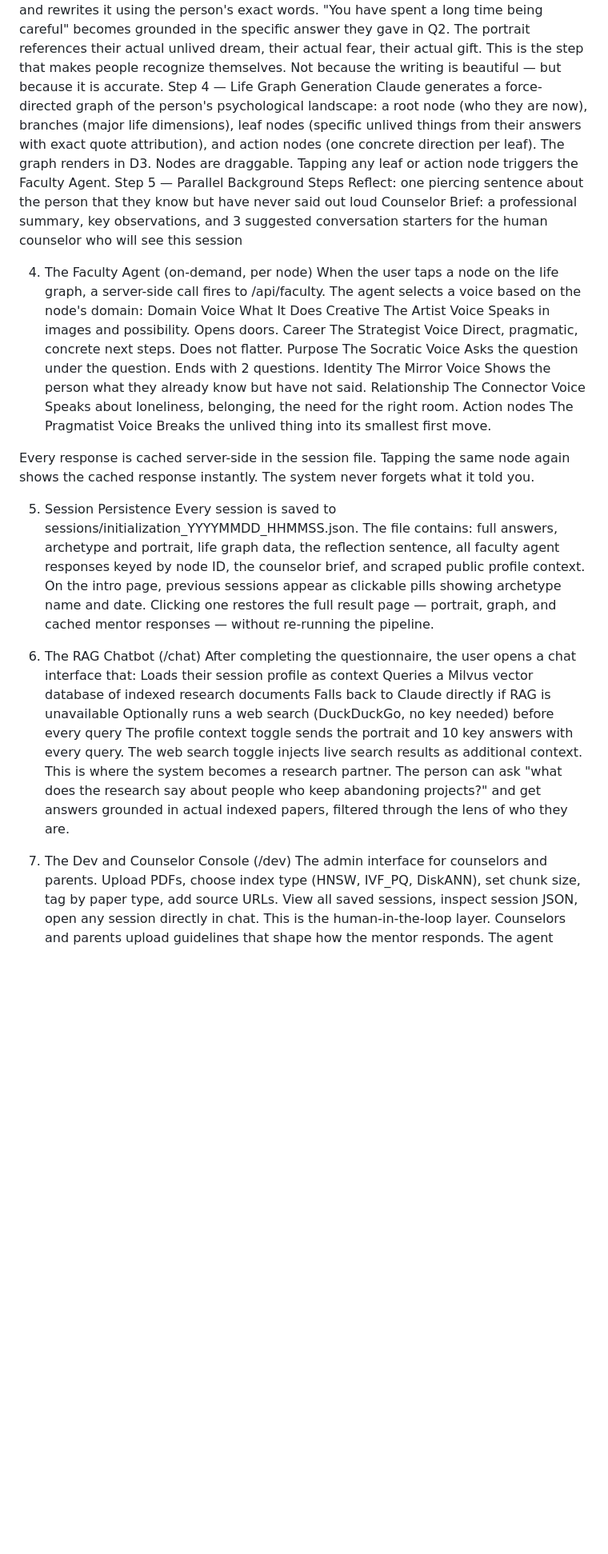
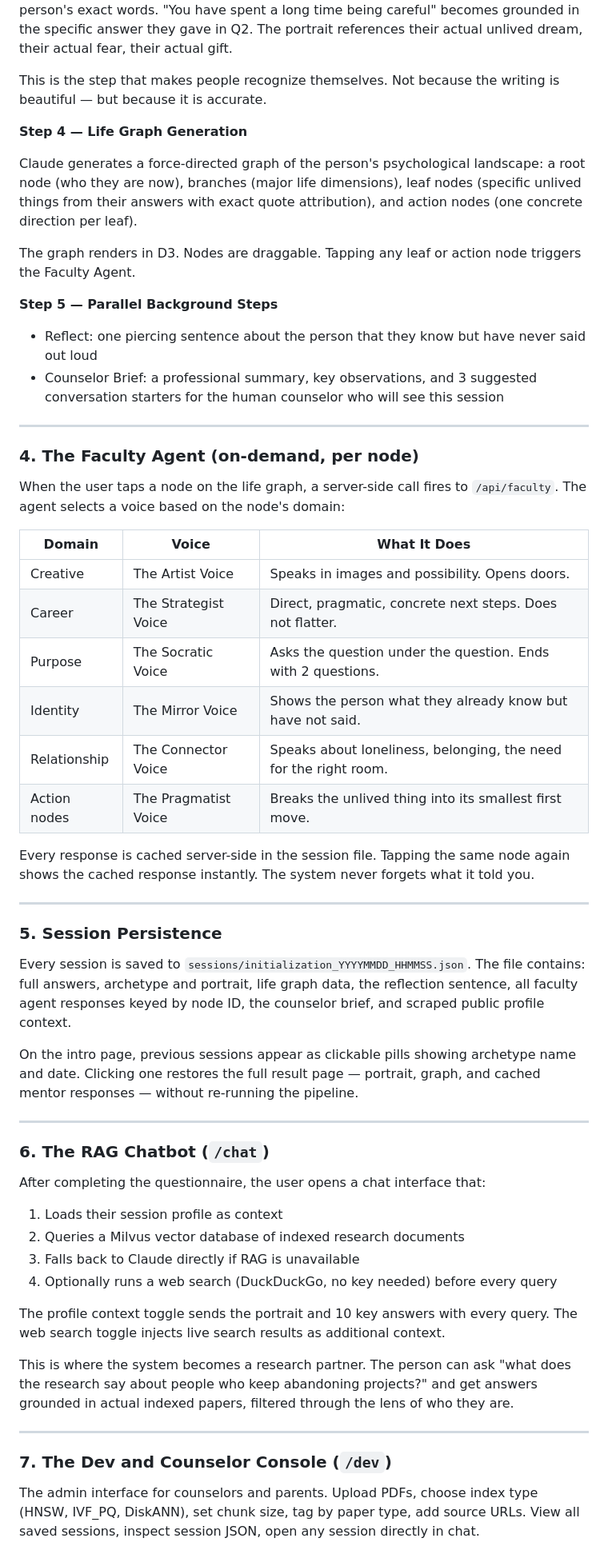
Before and after one commit to haiyashah/CMU-Claude-Hackathon, a Markdown page: README.md, the part around one of its changes. Shown at 80% size. Drawn GitHub-style; blank space fills up the shorter version.

Commit message:
Revise project title and enhance README content
Updated project title and enhanced project description in README. Improved formatting and added sections for clarity.

```diff
--- a/README.md
+++ b/README.md
@@ -73,50 +114,60 @@ Step 3 — Portrait Personalization
 Claude takes the matched archetype's base portrait template and rewrites it using the person's exact words. "You have spent a long time being careful" becomes grounded in the specific answer they gave in Q2. The portrait references their actual unlived dream, their actual fear, their actual gift.
+
 This is the step that makes people recognize themselves. Not because the writing is beautiful — but because it is accurate.
-Step 4 — Life Graph Generation
+
+**Step 4 — Life Graph Generation**
+
 Claude generates a force-directed graph of the person's psychological landscape: a root node (who they are now), branches (major life dimensions), leaf nodes (specific unlived things from their answers with exact quote attribution), and action nodes (one concrete direction per leaf).
+
 The graph renders in D3. Nodes are draggable. Tapping any leaf or action node triggers the Faculty Agent.
-Step 5 — Parallel Background Steps
-Reflect: one piercing sentence about the person that they know but have never said out loud
-Counselor Brief: a professional summary, key observations, and 3 suggested conversation starters for the human counselor who will see this session
 
-4. The Faculty Agent (on-demand, per node)
-When the user taps a node on the life graph, a server-side call fires to /api/faculty. The agent selects a voice based on the node's domain:
-Domain
-Voice
-What It Does
-Creative
-The Artist Voice
-Speaks in images and possibility. Opens doors.
-Career
-The Strategist Voice
-Direct, pragmatic, concrete next steps. Does not flatter.
-Purpose
-The Socratic Voice
-Asks the question under the question. Ends with 2 questions.
-Identity
-The Mirror Voice
-Shows the person what they already know but have not said.
-Relationship
-The Connector Voice
-Speaks about loneliness, belonging, the need for the right room.
-Action nodes
-The Pragmatist Voice
-Breaks the unlived thing into its smallest first move.
+**Step 5 — Parallel Background Steps**
+
+- Reflect: one piercing sentence about the person that they know but have never said out loud
+- Counselor Brief: a professional summary, key observations, and 3 suggested conversation starters for the human counselor who will see this session
+
+---
+
+### 4. The Faculty Agent (on-demand, per node)
+
+When the user taps a node on the life graph, a server-side call fires to `/api/faculty`. The agent selects a voice based on the node's domain:
+
+| Domain | Voice | What It Does |
+|---|---|---|
+| Creative | The Artist Voice | Speaks in images and possibility. Opens doors. |
+| Career | The Strategist Voice | Direct, pragmatic, concrete next steps. Does not flatter. |
+| Purpose | The Socratic Voice | Asks the question under the question. Ends with 2 questions. |
+| Identity | The Mirror Voice | Shows the person what they already know but have not said. |
+| Relationship | The Connector Voice | Speaks about loneliness, belonging, the need for the right room. |
+| Action nodes | The Pragmatist Voice | Breaks the unlived thing into its smallest first move. |
 
 Every response is cached server-side in the session file. Tapping the same node again shows the cached response instantly. The system never forgets what it told you.
 
-5. Session Persistence
-Every session is saved to sessions/initialization_YYYYMMDD_HHMMSS.json. The file contains: full answers, archetype and portrait, life graph data, the reflection sentence, all faculty agent responses keyed by node ID, the counselor brief, and scraped public profile context.
+---
+
+### 5. Session Persistence
+
+Every session is saved to `sessions/initialization_YYYYMMDD_HHMMSS.json`. The file contains: full answers, archetype and portrait, life graph data, the reflection sentence, all faculty agent responses keyed by node ID, the counselor brief, and scraped public profile context.
+
 On the intro page, previous sessions appear as clickable pills showing archetype name and date. Clicking one restores the full result page — portrait, graph, and cached mentor responses — without re-running the pipeline.
 
-6. The RAG Chatbot (/chat)
+---
+
+### 6. The RAG Chatbot (`/chat`)
+
 After completing the questionnaire, the user opens a chat interface that:
-Loads their session profile as context
-Queries a Milvus vector database of indexed research documents
-Falls back to Claude directly if RAG is unavailable
-Optionally runs a web search (DuckDuckGo, no key needed) before every query
+
+1. Loads their session profile as context
+2. Queries a Milvus vector database of indexed research documents
+3. Falls back to Claude directly if RAG is unavailable
+4. Optionally runs a web search (DuckDuckGo, no key needed) before every query
+
 The profile context toggle sends the portrait and 10 key answers with every query. The web search toggle injects live search results as additional context.
+
 This is where the system becomes a research partner. The person can ask "what does the research say about people who keep abandoning projects?" and get answers grounded in actual indexed papers, filtered through the lens of who they are.
 
-7. The Dev and Counselor Console (/dev)
+---
+
+### 7. The Dev and Counselor Console (`/dev`)
+
 The admin interface for counselors and parents. Upload PDFs, choose index type (HNSW, IVF_PQ, DiskANN), set chunk size, tag by paper type, add source URLs. View all saved sessions, inspect session JSON, open any session directly in chat.
```
Also changed, not shown: other parts of README.md (+258 -168 lines).
